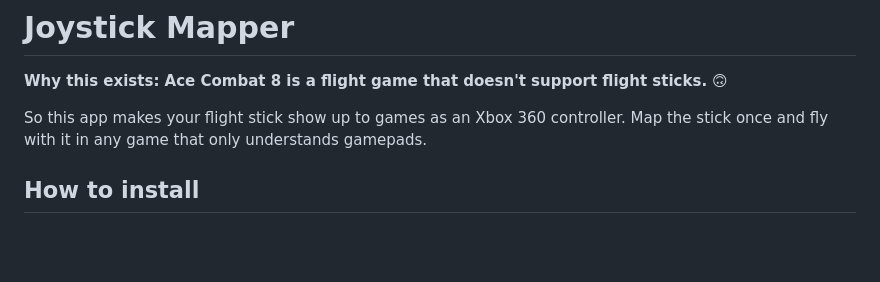
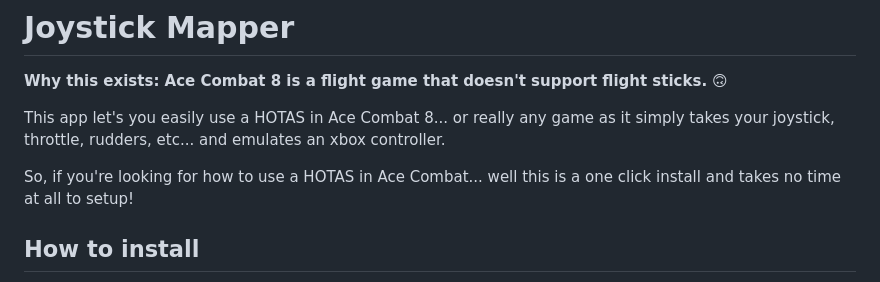
Before and after one commit to Alphonsvds/joystick-mapper, a Markdown page: README.md, the part around the change. Rendered like a GitHub page; blank space fills up the shorter version.

Commit message:
Enhance README with app usage and installation details
Updated README to clarify app functionality and installation process.

```diff
--- a/README.md
+++ b/README.md
@@ -15,8 +15,9 @@
 
 **Why this exists: Ace Combat 8 is a flight game that doesn't support flight sticks.** 🙃
 
-So this app makes your flight stick show up to games as an Xbox 360 controller.
-Map the stick once and fly with it in any game that only understands gamepads.
+This app let's you easily use a HOTAS in Ace Combat 8... or really any game as it simply takes your joystick, throttle, rudders, etc... and emulates an xbox controller.
+
+So, if you're looking for how to use a HOTAS in Ace Combat... well this is a one click install and takes no time at all to setup!
 
 ## How to install
 
```
